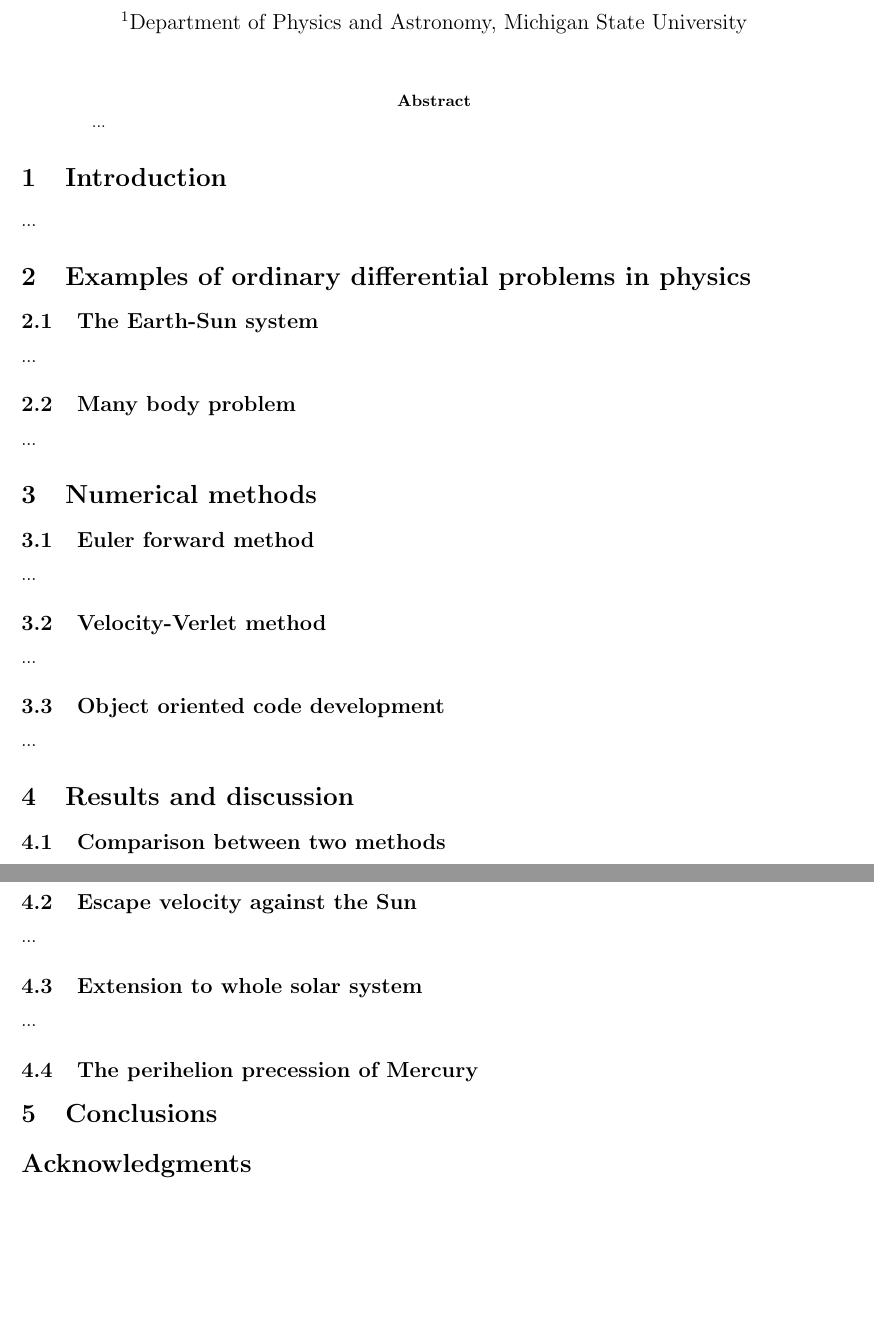
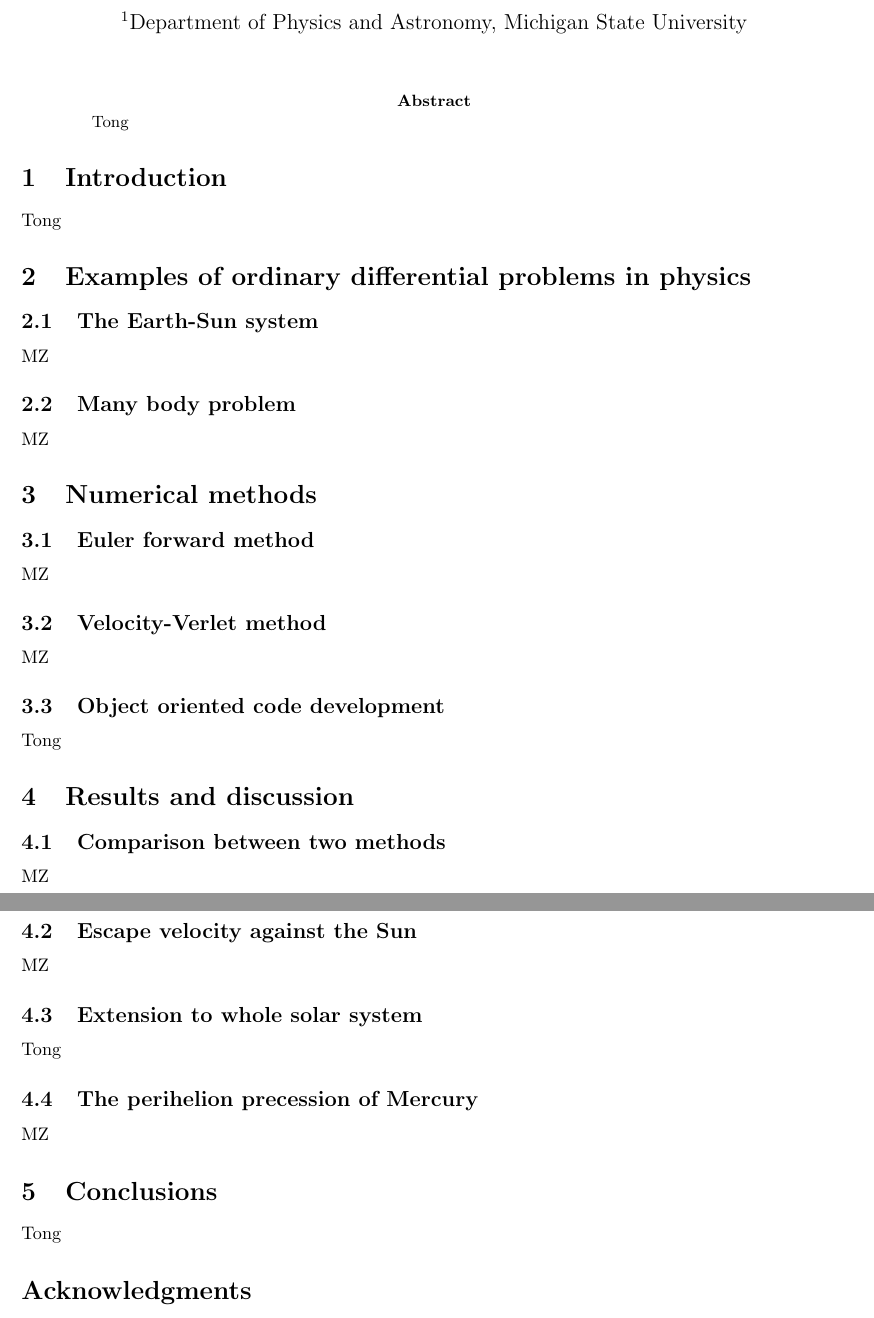
Before and after one commit to litong4/CompPhy_Project, a LaTeX paper (Project3/report/Project3_report.tex): two parts of pages 1 and 2 of 2, joined at a grey line, cut so that both start at the same text, the shorter picture padded with empty space. Compiled offline with pdfLaTeX.

Commit message:
Job distribution

```diff
--- a/Project3/report/Project3_report.tex
+++ b/Project3/report/Project3_report.tex
@@ -23,46 +23,47 @@
 \begin{document}
 	\maketitle
 	\begin{abstract}\label{abstract}
-...
+Tong
 	\end{abstract}
 
 \section{Introduction}\label{intro}
-	...
+	Tong
 
 \section{Examples of ordinary differential problems in physics}\label{physcis_problem}
 
 	\subsection{The Earth-Sun system}\label{earthsun}
-	...
+	MZ
 
 	\subsection{Many body problem}\label{quantumdot}
-	...
+	MZ
 
 \section{Numerical methods}\label{method}
 
 	\subsection{Euler forward method}\label{euler}
-	...
+	MZ
 
 	\subsection{Velocity-Verlet method} \label{verlet}
-	...
+	MZ
 
 	\subsection{Object oriented code development}\label{obj}
-	...
+	Tong
 
 \section{Results and discussion}\label{results}
 
 	\subsection{Comparison between two methods}
-	...
+	MZ
 
 	\subsection{Escape velocity against the Sun}
-	...
+	MZ
 
 	\subsection{Extension to whole solar system}
-	...
+	Tong
 
 	\subsection{The perihelion precession of Mercury}
+	MZ
 
-	\section{Conclusions}\label{conclude}
-
+\section{Conclusions}\label{conclude}
+Tong
 
 	\section*{Acknowledgments}
 	We are grateful for the sincere guidance from Prof. Morten Hjorth-Jensen.
```
Also changed, not shown: Project3/report/Project3_report.tex (2 more changed lines).
